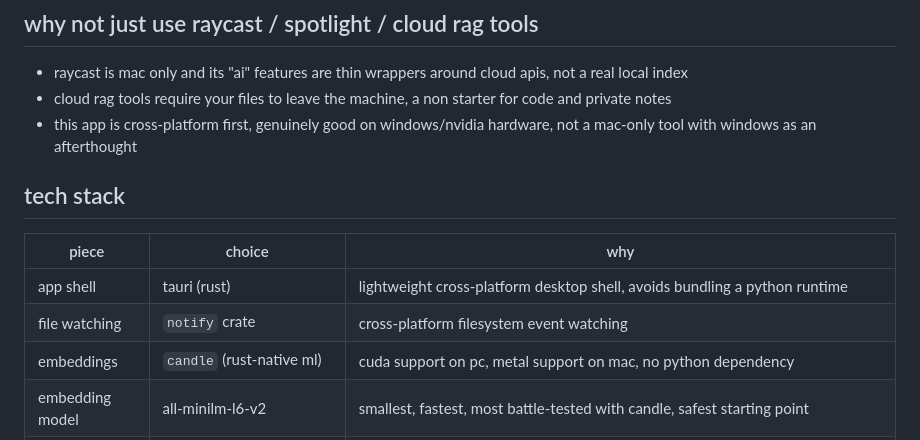
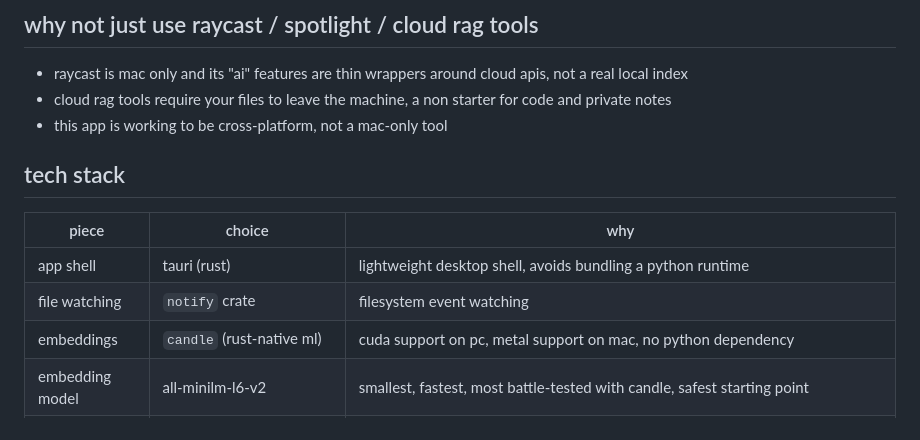
Before and after one commit to RahulThennarasu/reference, a Markdown page: README.md, the part around the change. GitHub-like rendering.

Commit message:
docs: update readme

```diff
--- a/README.md
+++ b/README.md
@@ -22,14 +22,14 @@ this app is the real version: an actual local index of your files, kept current
 
 - raycast is mac only and its "ai" features are thin wrappers around cloud apis, not a real local index
 - cloud rag tools require your files to leave the machine, a non starter for code and private notes
-- this app is cross-platform first, genuinely good on windows/nvidia hardware, not a mac-only tool with windows as an afterthought
+- this app is working to be cross-platform, not a mac-only tool
 
 ## tech stack
 
 | piece           | choice                    | why                                                                                                                                                   |
 | --------------- | ------------------------- | ------------------------------------------------------------------------------------------------------------------------------------------------------ |
-| app shell       | tauri (rust)              | lightweight cross-platform desktop shell, avoids bundling a python runtime                                                                            |
-| file watching   | `notify` crate            | cross-platform filesystem event watching                                                                                                              |
+| app shell       | tauri (rust)              | lightweight desktop shell, avoids bundling a python runtime                                                                            |
+| file watching   | `notify` crate            | filesystem event watching                                                                                                              |
 | embeddings      | `candle` (rust-native ml) | cuda support on pc, metal support on mac, no python dependency                                                                                        |
 | embedding model | all-minilm-l6-v2          | smallest, fastest, most battle-tested with candle, safest starting point                                                                              |
 | vector storage  | lancedb (rust crate)      | embedded (in process, no server), native rust bindings, hybrid vector + metadata filtering, versioned storage                                         |
```
